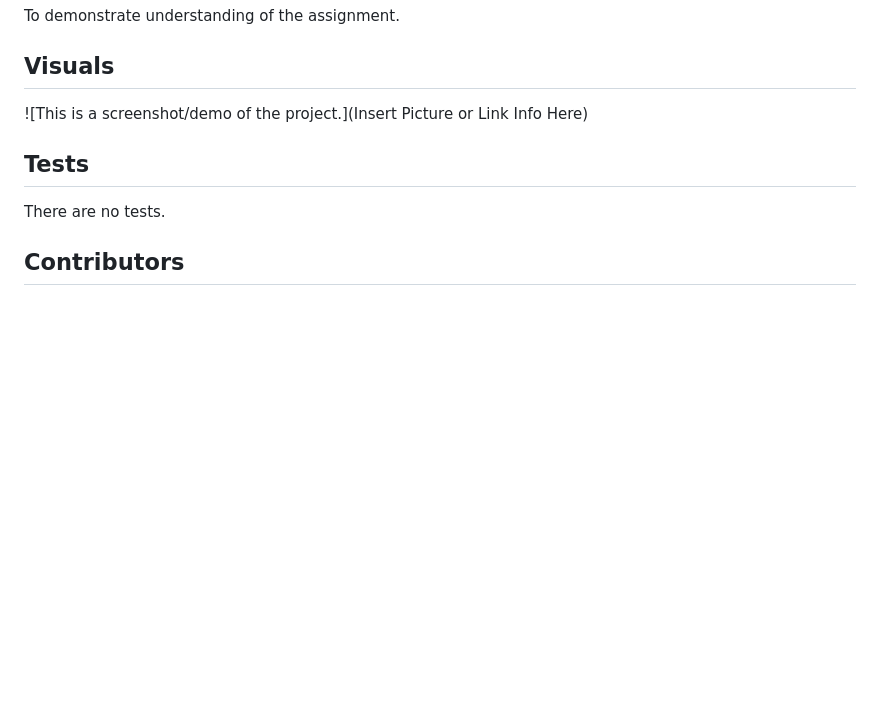
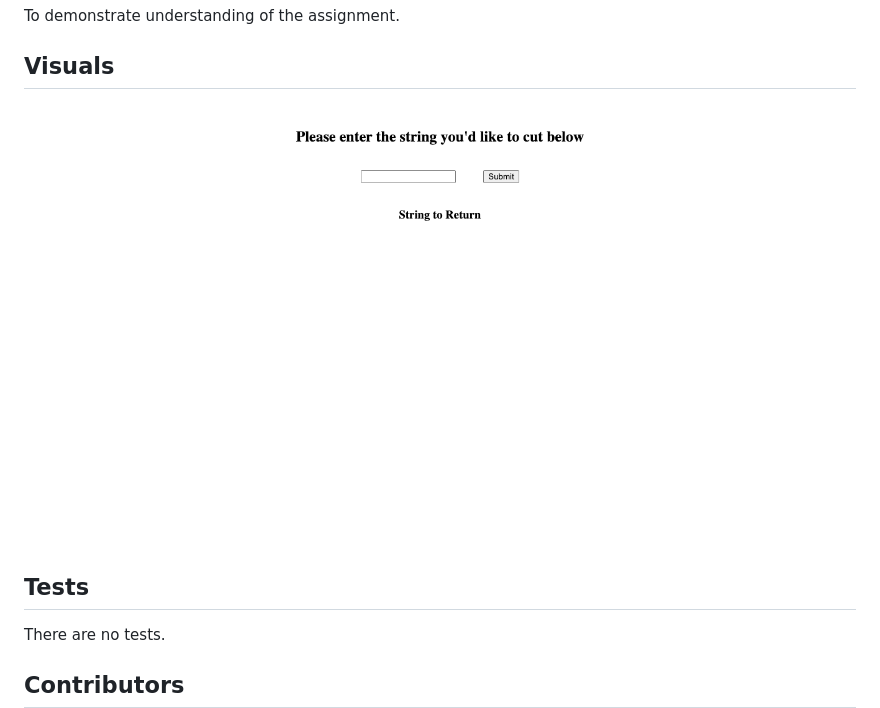
Before and after one commit to ssbbgm/GetThreeWebApp, a Markdown page: README.md, the part around the change. Drawn GitHub-style; pictures changed too: public/screenshot.png (added); blank space fills up the shorter version.

Commit message:
added screenshot

```diff
--- a/README.md
+++ b/README.md
@@ -25,7 +25,7 @@ There are none.
 To demonstrate understanding of the assignment.
 
 ## Visuals
-![This is a screenshot/demo of the project.](Insert Picture or Link Info Here)
+![This is a screenshot/demo of the project.](./public/screenshot.png)
 
 ## Tests
 
```
